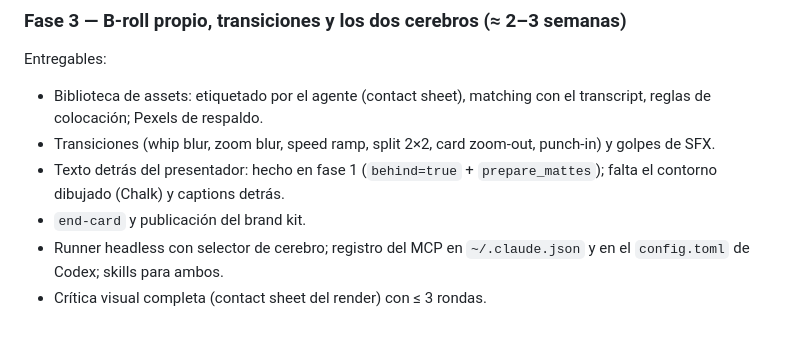
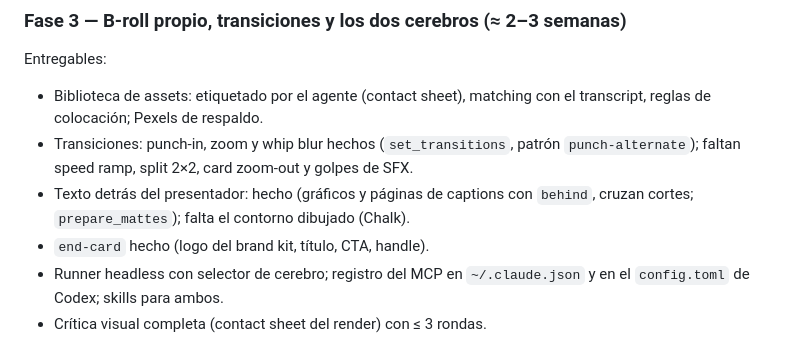
Before and after one commit to ivanadp-19/reel-agent, a Markdown page: PLAN.md, the part around the change. GitHub-like rendering.

Commit message:
Docs: transitions, end card and behind graphics across cuts
Co-Authored-By: Claude Opus 5.5 <noreply@anthropic.com>

```diff
--- a/PLAN.md
+++ b/PLAN.md
@@ -136,9 +136,9 @@ Criterios:
 
 Entregables:
 - Biblioteca de assets: etiquetado por el agente (contact sheet), matching con el transcript, reglas de colocación; Pexels de respaldo.
-- Transiciones (whip blur, zoom blur, speed ramp, split 2×2, card zoom-out, punch-in) y golpes de SFX.
-- Texto detrás del presentador: hecho en fase 1 (`behind=true` + `prepare_mattes`); falta el contorno dibujado (Chalk) y captions detrás.
-- `end-card` y publicación del brand kit.
+- Transiciones: punch-in, zoom y whip blur hechos (`set_transitions`, patrón `punch-alternate`); faltan speed ramp, split 2×2, card zoom-out y golpes de SFX.
+- Texto detrás del presentador: hecho (gráficos y páginas de captions con `behind`, cruzan cortes; `prepare_mattes`); falta el contorno dibujado (Chalk).
+- `end-card` hecho (logo del brand kit, título, CTA, handle).
 - Runner headless con selector de cerebro; registro del MCP en `~/.claude.json` y en el `config.toml` de Codex; skills para ambos.
 - Crítica visual completa (contact sheet del render) con ≤ 3 rondas.
 
```
Also changed, not shown: AGENTS.md (+1 -0 lines), 1 other file.
